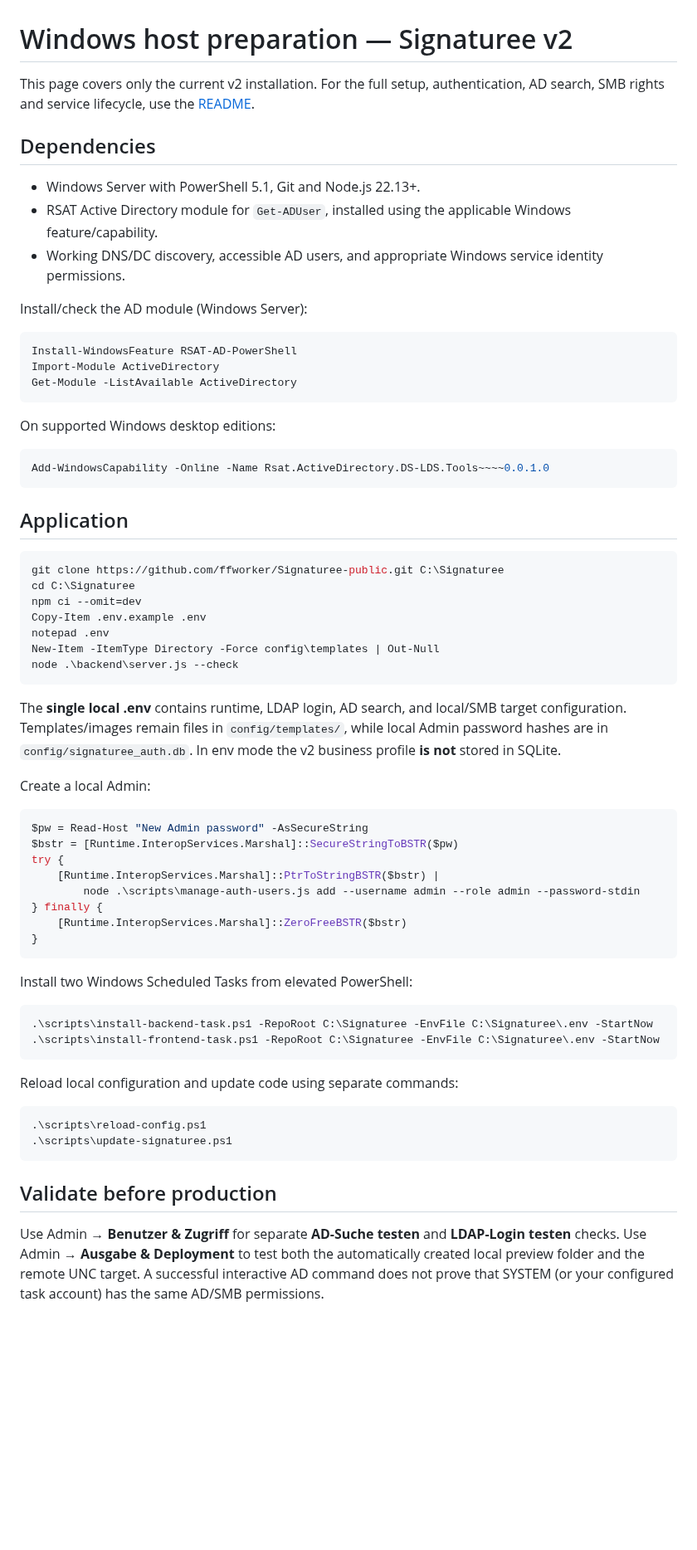
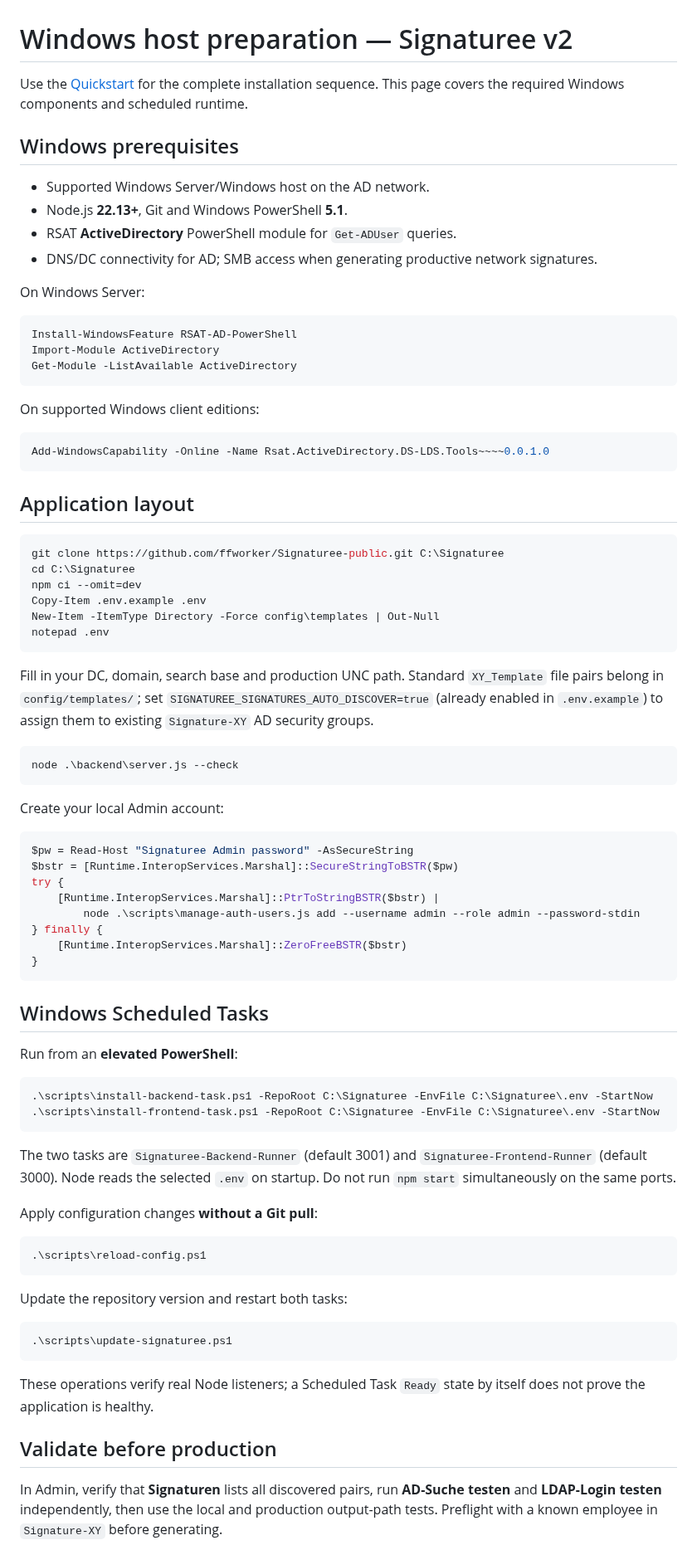
Before and after one commit to ffworker/Signaturee-public, a Markdown page: docs/prepare-machine-dependencies.md, the part around one of its changes. Shown at 83% size. GitHub-like rendering; blank space fills up the shorter version.

Commit message:
docs(v2): align docs/prepare-machine-dependencies.md with current configuration and workflow

```diff
--- a/docs/prepare-machine-dependencies.md
+++ b/docs/prepare-machine-dependencies.md
@@ -1,14 +1,15 @@
 # Windows host preparation — Signaturee v2
 
-This page covers only the current v2 installation. For the full setup, authentication, AD search, SMB rights and service lifecycle, use the [README](../README.md).
+Use the [Quickstart](../README.md#quickstart) for the complete installation sequence. This page covers the required Windows components and scheduled runtime.
 
-## Dependencies
+## Windows prerequisites
 
-- Windows Server with PowerShell 5.1, Git and Node.js 22.13+.
-- RSAT Active Directory module for `Get-ADUser`, installed using the applicable Windows feature/capability.
-- Working DNS/DC discovery, accessible AD users, and appropriate Windows service identity permissions.
+- Supported Windows Server/Windows host on the AD network.
+- Node.js **22.13+**, Git and Windows PowerShell **5.1**.
+- RSAT **ActiveDirectory** PowerShell module for `Get-ADUser` queries.
+- DNS/DC connectivity for AD; SMB access when generating productive network signatures.
 
-Install/check the AD module (Windows Server):
+On Windows Server:
 
 ~~~powershell
 Install-WindowsFeature RSAT-AD-PowerShell
@@ -16,30 +17,33 @@ Import-Module ActiveDirectory
 Get-Module -ListAvailable ActiveDirectory
 ~~~
 
-On supported Windows desktop editions:
+On supported Windows client editions:
 
 ~~~powershell
 Add-WindowsCapability -Online -Name Rsat.ActiveDirectory.DS-LDS.Tools~~~~0.0.1.0
 ~~~
 
-## Application
+## Application layout
 
 ~~~powershell
 git clone https://github.com/ffworker/Signaturee-public.git C:\Signaturee
 cd C:\Signaturee
 npm ci --omit=dev
 Copy-Item .env.example .env
+New-Item -ItemType Directory -Force config\templates | Out-Null
 notepad .env
-New-Item -ItemType Directory -Force config\templates | Out-Null
+~~~
+
+Fill in your DC, domain, search base and production UNC path. Standard `XY_Template` file pairs belong in `config/templates/`; set `SIGNATUREE_SIGNATURES_AUTO_DISCOVER=true` (already enabled in `.env.example`) to assign them to existing `Signature-XY` AD security groups.
+
+~~~powershell
 node .\backend\server.js --check
 ~~~
 
-The **single local .env** contains runtime, LDAP login, AD search, and local/SMB target configuration. Templates/images remain files in `config/templates/`, while local Admin password hashes are in `config/signaturee_auth.db`. In env mode the v2 business profile **is not** stored in SQLite.
-
-Create a local Admin:
+Create your local Admin account:
 
 ~~~powershell
-$pw = Read-Host "New Admin password" -AsSecureString
+$pw = Read-Host "Signaturee Admin password" -AsSecureString
 $bstr = [Runtime.InteropServices.Marshal]::SecureStringToBSTR($pw)
 try {
     [Runtime.InteropServices.Marshal]::PtrToStringBSTR($bstr) |
@@ -49,21 +53,32 @@ try {
 }
 ~~~
 
-Install two Windows Scheduled Tasks from elevated PowerShell:
+## Windows Scheduled Tasks
+
+Run from an **elevated PowerShell**:
 
 ~~~powershell
 .\scripts\install-backend-task.ps1 -RepoRoot C:\Signaturee -EnvFile C:\Signaturee\.env -StartNow
 .\scripts\install-frontend-task.ps1 -RepoRoot C:\Signaturee -EnvFile C:\Signaturee\.env -StartNow
 ~~~
 
-Reload local configuration and update code using separate commands:
+The two tasks are `Signaturee-Backend-Runner` (default 3001) and `Signaturee-Frontend-Runner` (default 3000). Node reads the selected `.env` on startup. Do not run `npm start` simultaneously on the same ports.
+
+Apply configuration changes **without a Git pull**:
 
 ~~~powershell
 .\scripts\reload-config.ps1
+~~~
+
+Update the repository version and restart both tasks:
+
+~~~powershell
 .\scripts\update-signaturee.ps1
 ~~~
 
+These operations verify real Node listeners; a Scheduled Task `Ready` state by itself does not prove the application is healthy.
+
 ## Validate before production
 
-Use Admin → **Benutzer & Zugriff** for separate **AD-Suche testen** and **LDAP-Login testen** checks. Use Admin → **Ausgabe & Deployment** to test both the automatically created local preview folder and the remote UNC target. A successful interactive AD command does not prove that SYSTEM (or your configured task account) has the same AD/SMB permissions.
+In Admin, verify that **Signaturen** lists all discovered pairs, run **AD-Suche testen** and **LDAP-Login testen** independently, then use the local and production output-path tests. Preflight with a known employee in `Signature-XY` before generating.
 
```
Also changed, not shown: other parts of docs/prepare-machine-dependencies.md (+5 -3 lines).
